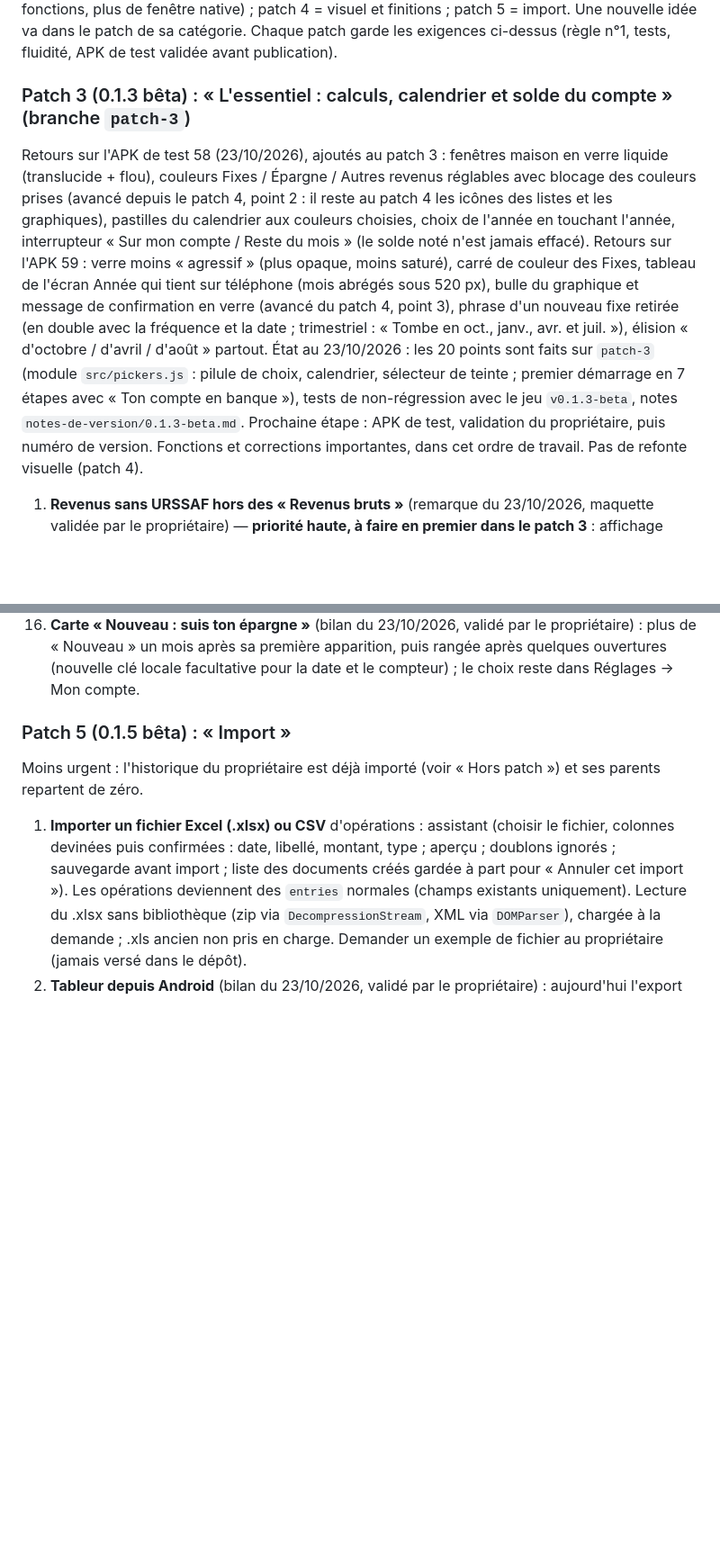
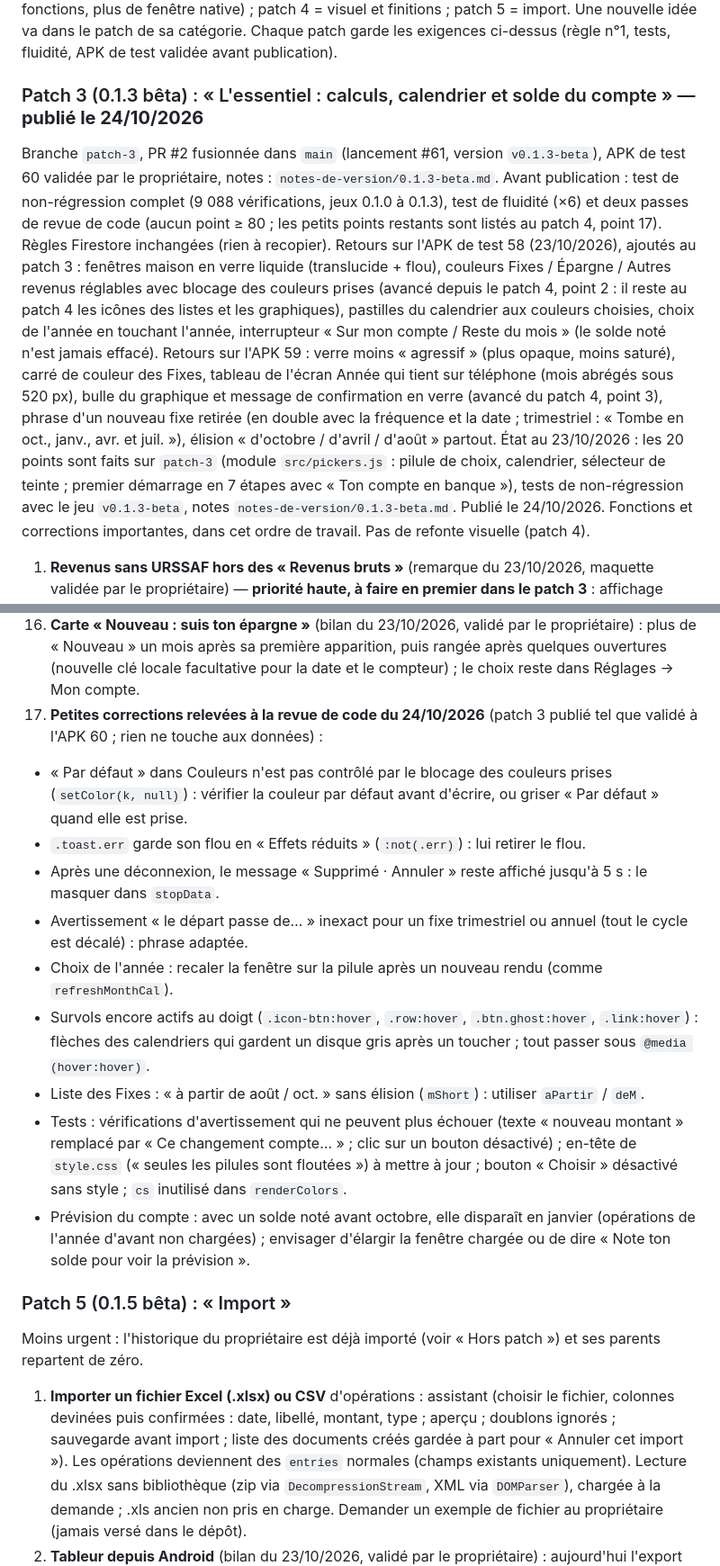
Before and after one commit to Lorn-noross/P-Flow, a Markdown page: CLAUDE.md, 2 parts joined by grey strips. Shown at 90% size. Rendered like a GitHub page; blank space fills up the shorter version.

Commit message:
Notes : patch 3 publié (0.1.3 bêta, 24/10/2026), petites corrections relevées à la revue pour le patch 4
Co-Authored-By: Claude Opus 5.5 <noreply@anthropic.com>
Claude-Session: https://claude.ai/code/session_01XJy7mBtFevaARs9PV2YdYZ

```diff
--- a/CLAUDE.md
+++ b/CLAUDE.md
@@ -59,9 +59,10 @@ Contenu : refonte façon Revolut (barre en pilule floutée avec + central, surli
 ## Feuille de route (tenue à jour à chaque idée du propriétaire)
 Règle du propriétaire (23/10/2026) : quand il propose une nouveauté, Claude choisit lui-même de la mettre au patch 3 ou au patch 4 (ou suivant) selon la charge de travail et la cohérence, et le lui dit. Organisation décidée le 23/10/2026 (à sa demande) : patch 3 = l'essentiel (calculs, nouvelles fonctions, plus de fenêtre native) ; patch 4 = visuel et finitions ; patch 5 = import. Une nouvelle idée va dans le patch de sa catégorie. Chaque patch garde les exigences ci-dessus (règle n°1, tests, fluidité, APK de test validée avant publication).
 
-### Patch 3 (0.1.3 bêta) : « L'essentiel : calculs, calendrier et solde du compte » (branche `patch-3`)
+### Patch 3 (0.1.3 bêta) : « L'essentiel : calculs, calendrier et solde du compte » — **publié le 24/10/2026**
+Branche `patch-3`, PR #2 fusionnée dans `main` (lancement #61, version `v0.1.3-beta`), APK de test 60 validée par le propriétaire, notes : `notes-de-version/0.1.3-beta.md`. Avant publication : test de non-régression complet (9 088 vérifications, jeux 0.1.0 à 0.1.3), test de fluidité (×6) et deux passes de revue de code (aucun point ≥ 80 ; les petits points restants sont listés au patch 4, point 17). Règles Firestore inchangées (rien à recopier).
 Retours sur l'APK de test 58 (23/10/2026), ajoutés au patch 3 : fenêtres maison en verre liquide (translucide + flou), couleurs Fixes / Épargne / Autres revenus réglables avec blocage des couleurs prises (avancé depuis le patch 4, point 2 : il reste au patch 4 les icônes des listes et les graphiques), pastilles du calendrier aux couleurs choisies, choix de l'année en touchant l'année, interrupteur « Sur mon compte / Reste du mois » (le solde noté n'est jamais effacé). Retours sur l'APK 59 : verre moins « agressif » (plus opaque, moins saturé), carré de couleur des Fixes, tableau de l'écran Année qui tient sur téléphone (mois abrégés sous 520 px), bulle du graphique et message de confirmation en verre (avancé du patch 4, point 3), phrase d'un nouveau fixe retirée (en double avec la fréquence et la date ; trimestriel : « Tombe en oct., janv., avr. et juil. »), élision « d'octobre / d'avril / d'août » partout.
-État au 23/10/2026 : les 20 points sont faits sur `patch-3` (module `src/pickers.js` : pilule de choix, calendrier, sélecteur de teinte ; premier démarrage en 7 étapes avec « Ton compte en banque »), tests de non-régression avec le jeu `v0.1.3-beta`, notes `notes-de-version/0.1.3-beta.md`. Prochaine étape : APK de test, validation du propriétaire, puis numéro de version.
+État au 23/10/2026 : les 20 points sont faits sur `patch-3` (module `src/pickers.js` : pilule de choix, calendrier, sélecteur de teinte ; premier démarrage en 7 étapes avec « Ton compte en banque »), tests de non-régression avec le jeu `v0.1.3-beta`, notes `notes-de-version/0.1.3-beta.md`. Publié le 24/10/2026.
 Fonctions et corrections importantes, dans cet ordre de travail. Pas de refonte visuelle (patch 4).
 1. **Revenus sans URSSAF hors des « Revenus bruts »** (remarque du 23/10/2026, maquette validée par le propriétaire) — **priorité haute, à faire en premier dans le patch 3** : affichage trompeur aujourd'hui (on croit à une erreur de calcul URSSAF), petit changement, aucun risque pour les données : en profil auto-entrepreneur, « Revenus bruts » affiche seulement les revenus soumis à l'URSSAF (`d.base` au lieu de `d.brut`), pour que le % URSSAF se lise sur la bonne somme. Les revenus sans URSSAF (CAF, France Travail, remboursements…) passent sur une ligne à part « + Autres revenus (sans URSSAF) » entre l'URSSAF et « = Revenus nets », affichée seulement s'il y en a (`d.brut - d.base`), pour que la cascade tombe juste. Calculs inchangés (net, reste, « Tu peux encore dépenser », URSSAF) : affichage seulement, rien ne change dans les données. Même logique dans l'écran Année (`T.base` pour « Revenus bruts », petit bloc « Sans URSSAF » s'il y en a). Profil particulier : une seule ligne « Revenus », comme aujourd'hui. Mois sans facture : les lignes « Revenus bruts » et « URSSAF » restent affichées à 0 € (comme sur la maquette). Couleur de la ligne : turquoise par défaut (`#31B9C4` en sombre, teinte plus foncée en clair), réglable dans Couleurs au patch 4 (nouvelle clé facultative `couleurs.autres`, patch 4 point 2).
 2. **Un seul calendrier maison** aux couleurs de l'appli (verre, accent) pour toutes les dates : remplace le sélecteur de date natif d'Android (`#f-date`, style ancien) et la liste « À partir de » (`#f-start`). Affiché pour toutes les fréquences (une fois, chaque mois, trimestre, année). Pour un fixe, la date choisie donne le mois de départ ET le jour où il tombe (« jour du mois » facultatif, rangé à part, jamais dans `recurring` ; 29-31 → dernier jour des mois plus courts ; trimestriels / annuels : date de l'échéance ; un fixe sans jour compte au 1er). Les fixes existants marchent sans jour.
@@ -102,6 +103,16 @@ Tout ce qui change l'apparence, en une passe cohérente (une seule série de cap
 14. **« Mon compte »** (bilan du 23/10/2026, validé par le propriétaire) : « Se déconnecter » tout en bas, titre plus clair (ex. « Mon compte et mon profil ») ; avec l'accueil des Réglages restylé (point 6).
 15. **Mots de « Mes données »** (bilan du 23/10/2026, validé par le propriétaire) : « Exporter mes données » → « Enregistrer une copie », « Importer une sauvegarde » → « Remettre une copie », « Exporter 2026 en CSV » → « Ouvrir 2026 dans un tableur ».
 16. **Carte « Nouveau : suis ton épargne »** (bilan du 23/10/2026, validé par le propriétaire) : plus de « Nouveau » un mois après sa première apparition, puis rangée après quelques ouvertures (nouvelle clé locale facultative pour la date et le compteur) ; le choix reste dans Réglages → Mon compte.
+17. **Petites corrections relevées à la revue de code du 24/10/2026** (patch 3 publié tel que validé à l'APK 60 ; rien ne touche aux données) :
+   - « Par défaut » dans Couleurs n'est pas contrôlé par le blocage des couleurs prises (`setColor(k, null)`) : vérifier la couleur par défaut avant d'écrire, ou griser « Par défaut » quand elle est prise.
+   - `.toast.err` garde son flou en « Effets réduits » (`:not(.err)`) : lui retirer le flou.
+   - Après une déconnexion, le message « Supprimé · Annuler » reste affiché jusqu'à 5 s : le masquer dans `stopData`.
+   - Avertissement « le départ passe de… » inexact pour un fixe trimestriel ou annuel (tout le cycle est décalé) : phrase adaptée.
+   - Choix de l'année : recaler la fenêtre sur la pilule après un nouveau rendu (comme `refreshMonthCal`).
+   - Survols encore actifs au doigt (`.icon-btn:hover`, `.row:hover`, `.btn.ghost:hover`, `.link:hover`) : flèches des calendriers qui gardent un disque gris après un toucher ; tout passer sous `@media (hover:hover)`.
+   - Liste des Fixes : « à partir de août / oct. » sans élision (`mShort`) : utiliser `aPartir` / `deM`.
+   - Tests : vérifications d'avertissement qui ne peuvent plus échouer (texte « nouveau montant » remplacé par « Ce changement compte… » ; clic sur un bouton désactivé) ; en-tête de `style.css` (« seules les pilules sont floutées ») à mettre à jour ; bouton « Choisir » désactivé sans style ; `cs` inutilisé dans `renderColors`.
+   - Prévision du compte : avec un solde noté avant octobre, elle disparaît en janvier (opérations de l'année d'avant non chargées) ; envisager d'élargir la fenêtre chargée ou de dire « Note ton solde pour voir la prévision ».
 
 ### Patch 5 (0.1.5 bêta) : « Import »
 Moins urgent : l'historique du propriétaire est déjà importé (voir « Hors patch ») et ses parents repartent de zéro.
```
Also changed, not shown: other parts of CLAUDE.md (+4 -4 lines).
